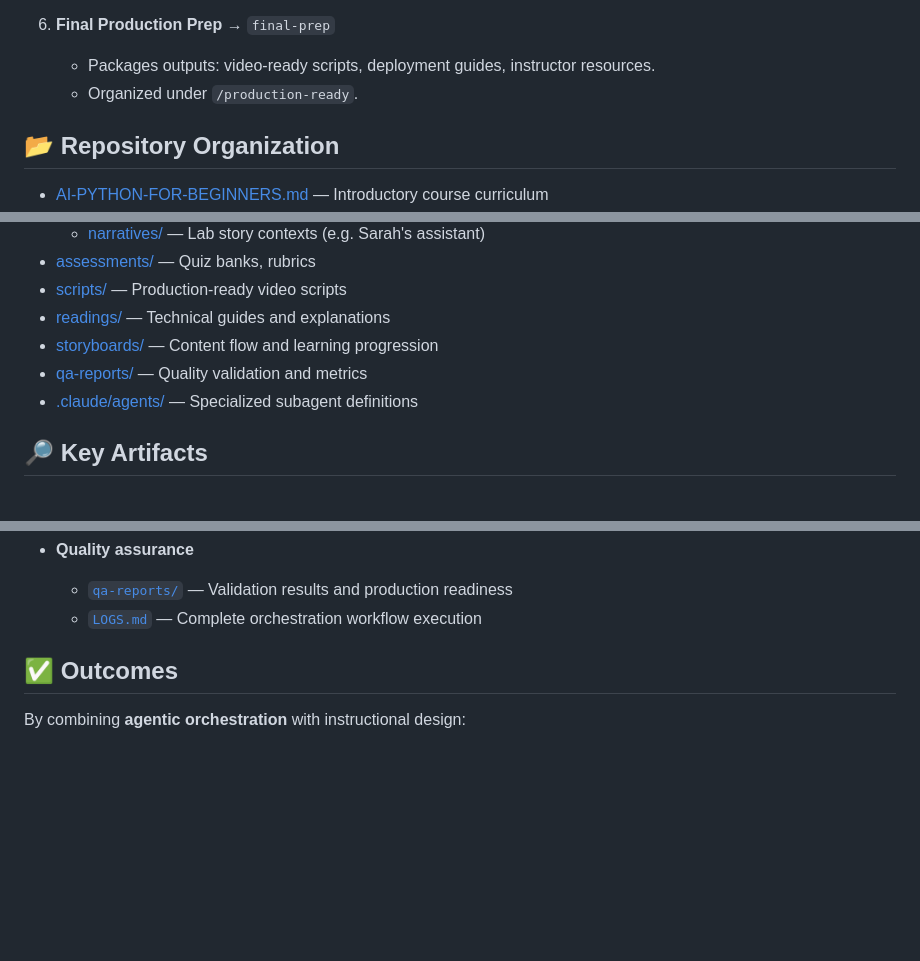
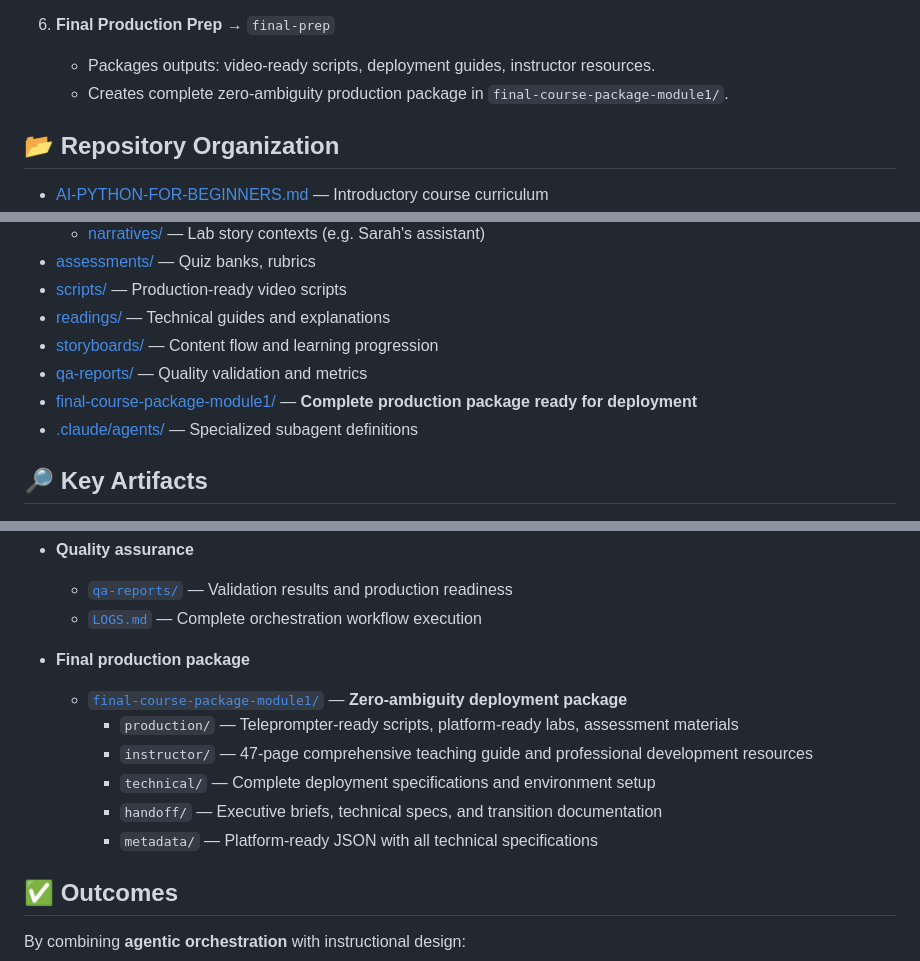
Before and after one commit to nickmccarty/cpm-assessment, a Markdown page: README.md, 3 parts joined by grey strips. Rendered like a GitHub page; blank space fills up the shorter version.

Commit message:
revised README; added final Module 1 packaging

```diff
--- a/README.md
+++ b/README.md
@@ -68,7 +68,7 @@ The **automation framework** is codified in [`CLAUDE.md`](./CLAUDE.md). It defin
 
 6. **Final Production Prep** → `final-prep`
    - Packages outputs: video-ready scripts, deployment guides, instructor resources.
-   - Organized under `/production-ready`.
+   - Creates complete zero-ambiguity production package in `final-course-package-module1/`.
 
 ## 📂 Repository Organization
 
@@ -91,6 +91,7 @@ The **automation framework** is codified in [`CLAUDE.md`](./CLAUDE.md). It defin
 - [readings/](./readings/) — Technical guides and explanations
 - [storyboards/](./storyboards/) — Content flow and learning progression
 - [qa-reports/](./qa-reports/) — Quality validation and metrics
+- [final-course-package-module1/](./final-course-package-module1/) — **Complete production package ready for deployment**
 - [.claude/agents/](/.claude/agents/) — Specialized subagent definitions
 
 ## 🔎 Key Artifacts
@@ -112,6 +113,14 @@ The **automation framework** is codified in [`CLAUDE.md`](./CLAUDE.md). It defin
 - **Quality assurance**
   - [`qa-reports/`](./qa-reports/) — Validation results and production readiness
   - [`LOGS.md`](./LOGS.md) — Complete orchestration workflow execution
+
+- **Final production package**
+  - [`final-course-package-module1/`](./final-course-package-module1/) — **Zero-ambiguity deployment package**
+    - `production/` — Teleprompter-ready scripts, platform-ready labs, assessment materials
+    - `instructor/` — 47-page comprehensive teaching guide and professional development resources
+    - `technical/` — Complete deployment specifications and environment setup
+    - `handoff/` — Executive briefs, technical specs, and transition documentation
+    - `metadata/` — Platform-ready JSON with all technical specifications
 
 ## ✅ Outcomes
 
```
